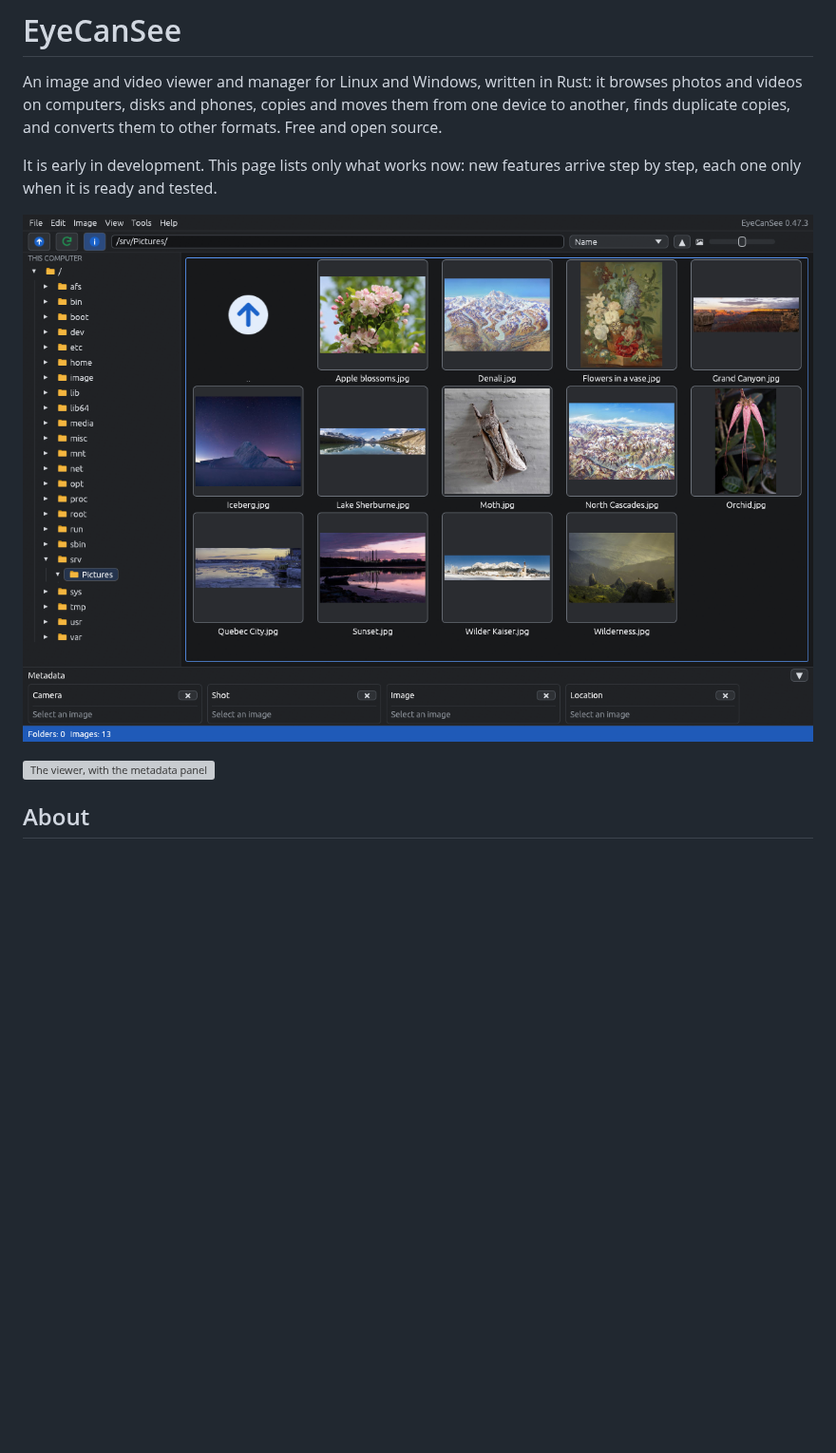
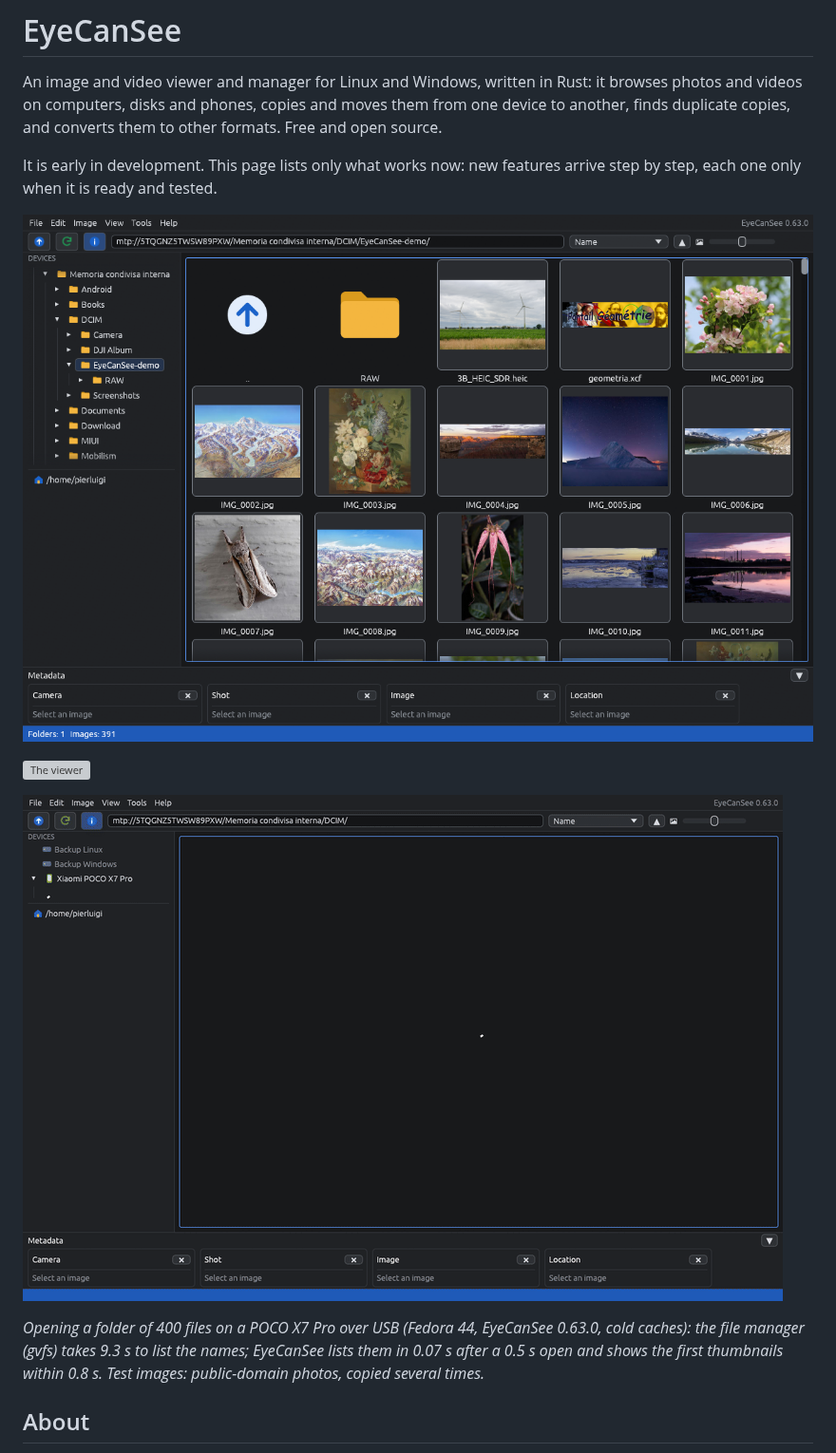
Before and after one commit to IoSonoPiero/eyecansee, a Markdown page: README.md, the part around the change. Shown at 95% size. GitHub-like rendering; pictures changed too: docs/screenshots/grid.png, docs/screenshots/mtp-open.gif (added); blank space fills up the shorter version; grey boxes are pictures that could not be loaded.

Commit message:
Screenshots and MTP timing for the README
Co-Authored-By: Claude Fable 5.1 <noreply@anthropic.com>

```diff
--- a/README.md
+++ b/README.md
@@ -6,7 +6,11 @@ It is early in development. This page lists only what works now: new features ar
 
 ![The grid: thumbnails of a folder, with the devices and the folder tree on the left](docs/screenshots/grid.png)
 
-![The viewer, with the metadata panel](docs/screenshots/viewer.png)
+![The viewer](docs/screenshots/viewer.png)
+
+![Opening a phone folder in EyeCanSee](docs/screenshots/mtp-open.gif)
+
+*Opening a folder of 400 files on a POCO X7 Pro over USB (Fedora 44, EyeCanSee 0.63.0, cold caches): the file manager (gvfs) takes 9.3 s to list the names; EyeCanSee lists them in 0.07 s after a 0.5 s open and shows the first thumbnails within 0.8 s. Test images: public-domain photos, copied several times.*
 
 ## About
 
```
Also changed, not shown: 2 other files.
